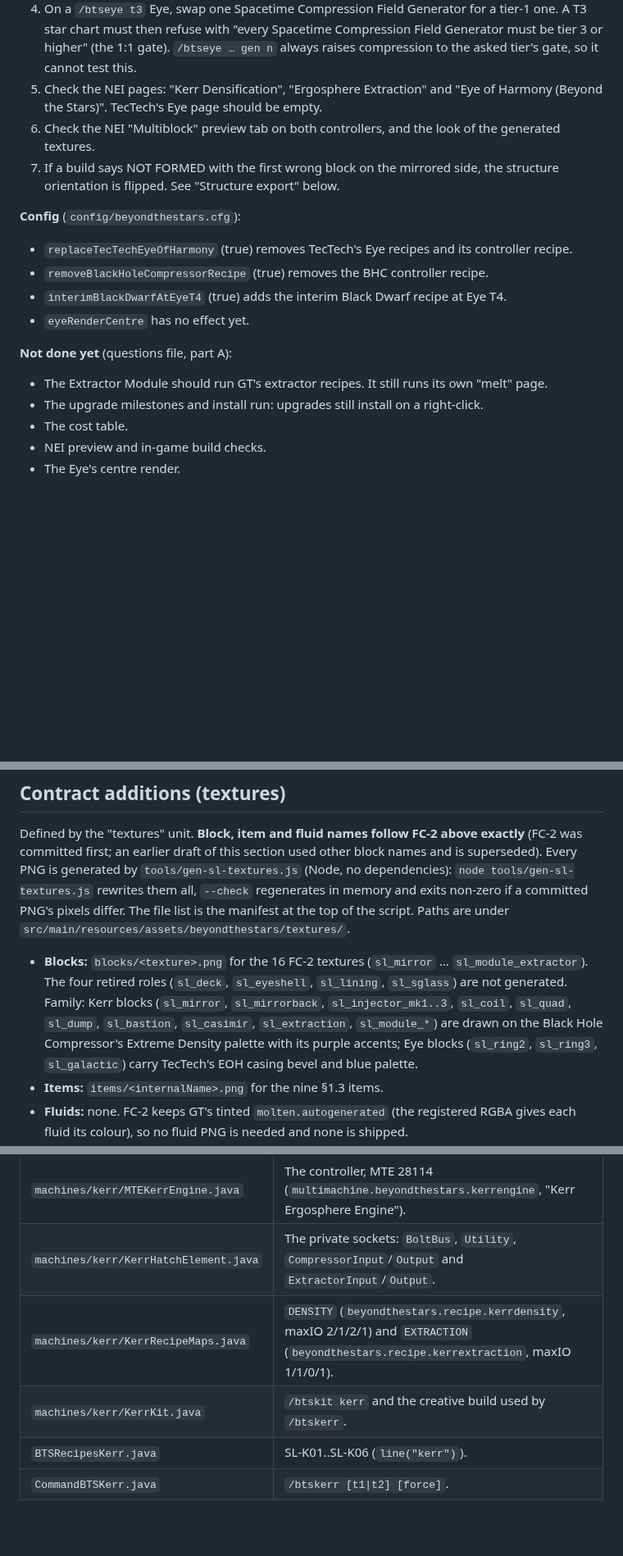
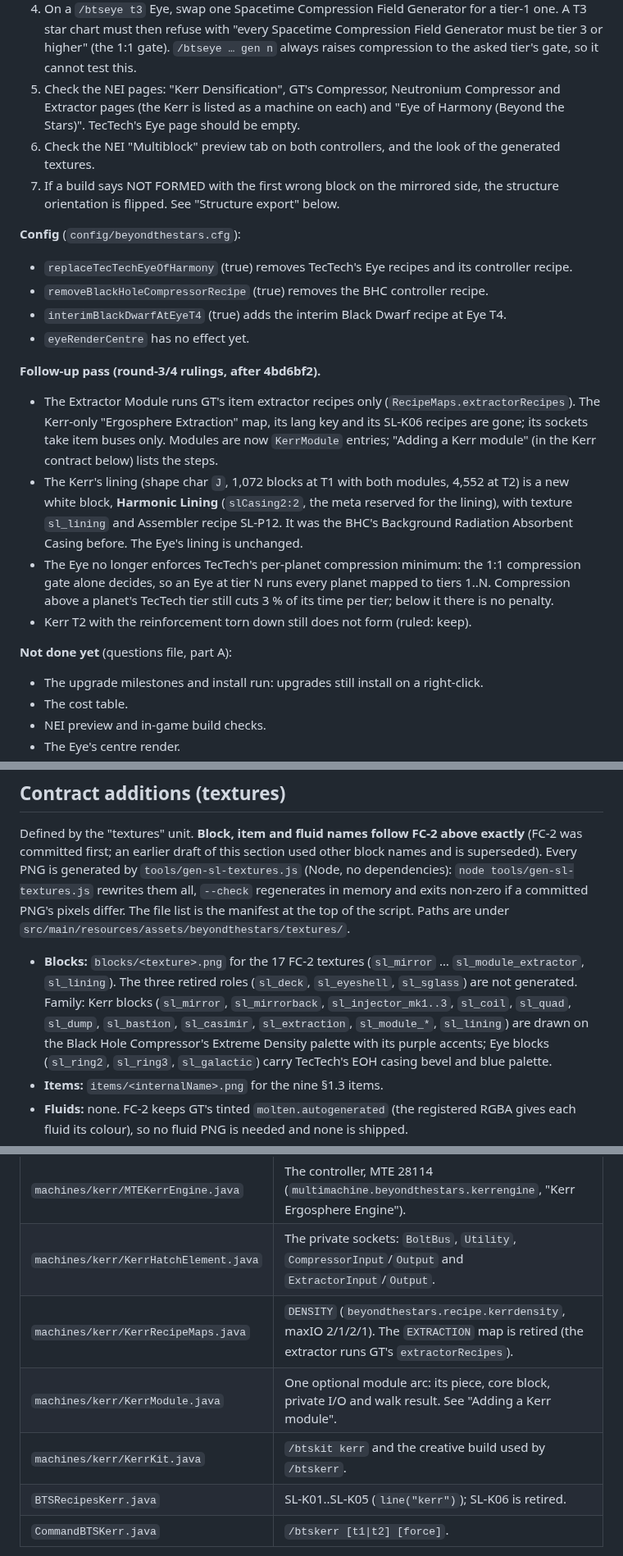
Before and after one commit to v3rysp3d/GTNH-Beyond-the-Stars, a Markdown page: docs/singularity-ladder-build.md, 3 parts joined by grey strips. Shown at 82% size. Rendered like a GitHub page; blank space fills up the shorter version.

```diff
--- a/docs/singularity-ladder-build.md
+++ b/docs/singularity-ladder-build.md
@@ -60,7 +60,8 @@ errors and no crash. The boot log also confirms:
 4. On a `/btseye t3` Eye, swap one Spacetime Compression Field Generator for a tier-1 one. A T3 star chart must
    then refuse with "every Spacetime Compression Field Generator must be tier 3 or higher" (the 1:1 gate).
    `/btseye … gen n` always raises compression to the asked tier's gate, so it cannot test this.
-5. Check the NEI pages: "Kerr Densification", "Ergosphere Extraction" and "Eye of Harmony (Beyond the Stars)".
+5. Check the NEI pages: "Kerr Densification", GT's Compressor, Neutronium Compressor and Extractor pages (the Kerr
+   is listed as a machine on each) and "Eye of Harmony (Beyond the Stars)".
    TecTech's Eye page should be empty.
 6. Check the NEI "Multiblock" preview tab on both controllers, and the look of the generated textures.
 7. If a build says NOT FORMED with the first wrong block on the mirrored side, the structure orientation is flipped.
@@ -73,9 +74,21 @@ errors and no crash. The boot log also confirms:
 - `interimBlackDwarfAtEyeT4` (true) adds the interim Black Dwarf recipe at Eye T4.
 - `eyeRenderCentre` has no effect yet.
 
+**Follow-up pass (round-3/4 rulings, after 4bd6bf2).**
+
+- The Extractor Module runs GT's item extractor recipes only (`RecipeMaps.extractorRecipes`). The Kerr-only
+  "Ergosphere Extraction" map, its lang key and its SL-K06 recipes are gone; its sockets take item buses only.
+  Modules are now `KerrModule` entries; "Adding a Kerr module" (in the Kerr contract below) lists the steps.
+- The Kerr's lining (shape char `J`, 1,072 blocks at T1 with both modules, 4,552 at T2) is a new white block,
+  **Harmonic Lining** (`slCasing2:2`, the meta reserved for the lining), with texture `sl_lining` and Assembler recipe
+  SL-P12. It was the BHC's Background Radiation Absorbent Casing before. The Eye's lining is unchanged.
+- The Eye no longer enforces TecTech's per-planet compression minimum: the 1:1 compression gate alone decides, so an
+  Eye at tier N runs every planet mapped to tiers 1..N. Compression above a planet's TecTech tier still cuts 3 % of
+  its time per tier; below it there is no penalty.
+- Kerr T2 with the reinforcement torn down still does not form (ruled: keep).
+
 **Not done yet** (questions file, part A):
 
-- The Extractor Module should run GT's extractor recipes. It still runs its own "melt" page.
 - The upgrade milestones and install run: upgrades still install on a right-click.
 - The cost table.
 - NEI preview and in-game build checks.
@@ -859,10 +874,10 @@ an earlier draft of this section used other block names and is superseded). Ever
 `--check` regenerates in memory and exits non-zero if a committed PNG's pixels differ. The file list is the manifest
 at the top of the script. Paths are under `src/main/resources/assets/beyondthestars/textures/`.
 
-- **Blocks:** `blocks/<texture>.png` for the 16 FC-2 textures (`sl_mirror` … `sl_module_extractor`). The four
-  retired roles (`sl_deck`, `sl_eyeshell`, `sl_lining`, `sl_sglass`) are not generated. Family: Kerr blocks
+- **Blocks:** `blocks/<texture>.png` for the 17 FC-2 textures (`sl_mirror` … `sl_module_extractor`, `sl_lining`).
+  The three retired roles (`sl_deck`, `sl_eyeshell`, `sl_sglass`) are not generated. Family: Kerr blocks
   (`sl_mirror`, `sl_mirrorback`, `sl_injector_mk1..3`, `sl_coil`, `sl_quad`, `sl_dump`, `sl_bastion`, `sl_casimir`,
-  `sl_extraction`, `sl_module_*`) are drawn on the Black Hole Compressor's Extreme Density palette with its purple
+  `sl_extraction`, `sl_module_*`, `sl_lining`) are drawn on the Black Hole Compressor's Extreme Density palette with its purple
   accents; Eye blocks (`sl_ring2`, `sl_ring3`, `sl_galactic`) carry TecTech's EOH casing bevel and blue palette.
 - **Items:** `items/<internalName>.png` for the nine §1.3 items.
 - **Fluids:** none. FC-2 keeps GT's tinted `molten.autogenerated` (the registered RGBA gives each fluid its colour), so
@@ -1107,9 +1123,10 @@ section wins; each deviation is a question (Q-22..Q-28).
 |---|---|
 | `machines/kerr/MTEKerrEngine.java` | The controller, MTE 28114 (`multimachine.beyondthestars.kerrengine`, "Kerr Ergosphere Engine"). |
 | `machines/kerr/KerrHatchElement.java` | The private sockets: `BoltBus`, `Utility`, `CompressorInput`/`Output` and `ExtractorInput`/`Output`. |
-| `machines/kerr/KerrRecipeMaps.java` | `DENSITY` (`beyondthestars.recipe.kerrdensity`, maxIO 2/1/2/1) and `EXTRACTION` (`beyondthestars.recipe.kerrextraction`, maxIO 1/1/0/1). |
+| `machines/kerr/KerrRecipeMaps.java` | `DENSITY` (`beyondthestars.recipe.kerrdensity`, maxIO 2/1/2/1). The `EXTRACTION` map is retired (the extractor runs GT's `extractorRecipes`). |
+| `machines/kerr/KerrModule.java` | One optional module arc: its piece, core block, private I/O and walk result. See "Adding a Kerr module". |
 | `machines/kerr/KerrKit.java` | `/btskit kerr` and the creative build used by `/btskerr`. |
-| `BTSRecipesKerr.java` | SL-K01..SL-K06 (`line("kerr")`). |
+| `BTSRecipesKerr.java` | SL-K01..SL-K05 (`line("kerr")`); SL-K06 is retired. |
 | `CommandBTSKerr.java` | `/btskerr [t1\|t2] [force]`. |
 
 Shared edits, each append-only: the `kerrEngine` field and its base+14 line in `BTSMachines`; `line("kerr")` in
```
Also changed, not shown: other parts of docs/singularity-ladder-build.md (+57 -15 lines), docs/migration.md (+9 -0 lines).
